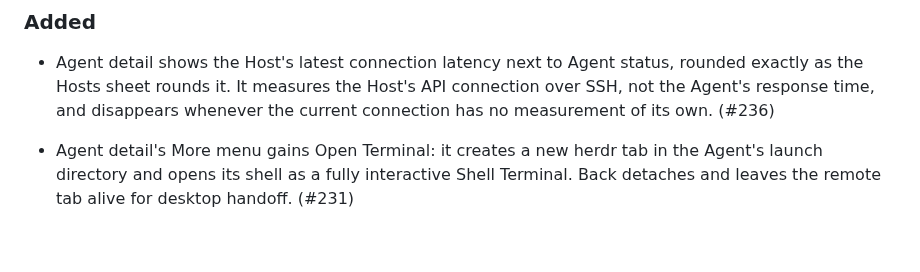
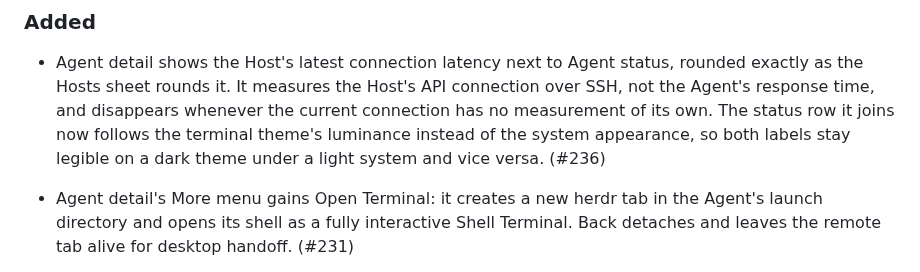
Before and after one commit to ZingerLittleBee/Heeler, a Markdown page: CHANGELOG.md, the part around the change. GitHub-like rendering; blank space fills up the shorter version.

Commit message:
docs: note status row follows terminal theme luminance
refs #236

```diff
--- a/CHANGELOG.md
+++ b/CHANGELOG.md
@@ -12,7 +12,10 @@ Entries reference the issue that motivated them.
 - Agent detail shows the Host's latest connection latency next to Agent
   status, rounded exactly as the Hosts sheet rounds it. It measures the Host's
   API connection over SSH, not the Agent's response time, and disappears
-  whenever the current connection has no measurement of its own. (#236)
+  whenever the current connection has no measurement of its own. The status
+  row it joins now follows the terminal theme's luminance instead of the
+  system appearance, so both labels stay legible on a dark theme under a
+  light system and vice versa. (#236)
 
 - Agent detail's More menu gains Open Terminal: it creates a new herdr tab in
   the Agent's launch directory and opens its shell as a fully interactive
```
